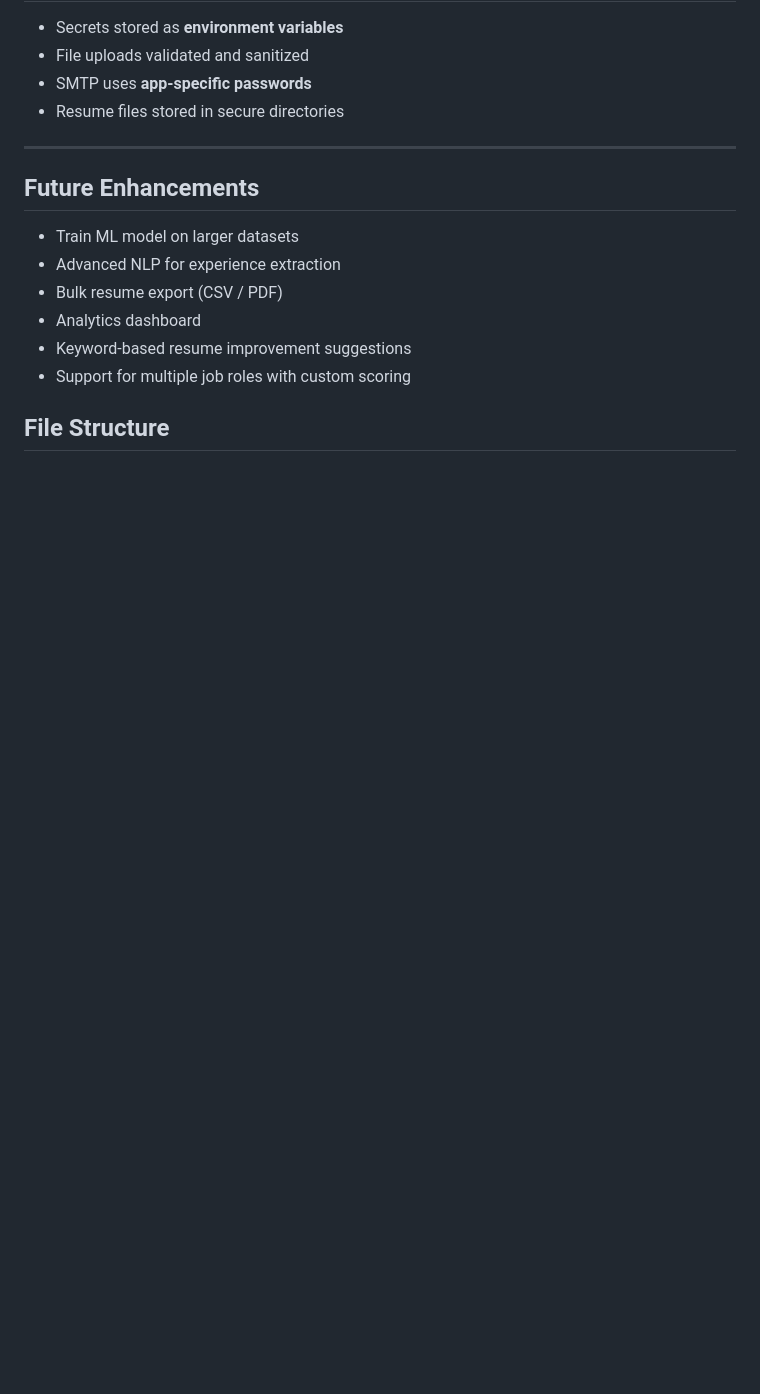
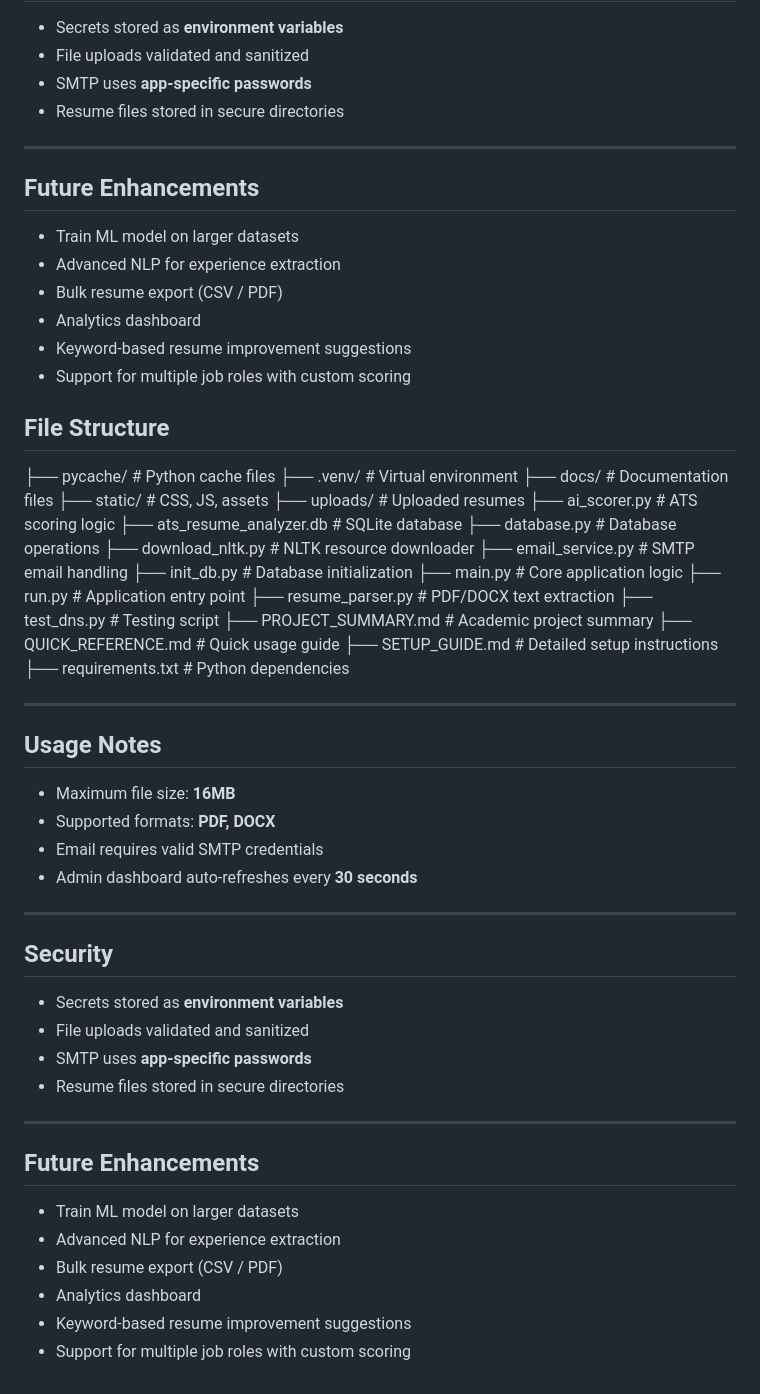
Before and after one commit to madasamy007/ATS_Resume_Analyzer, a Markdown page: README.md, the part around the change. Drawn GitHub-style; blank space fills up the shorter version.

Commit message:
Enhance README with additional sections and details
Added detailed file structure, usage notes, security measures, and future enhancements sections to the README.

```diff
--- a/README.md
+++ b/README.md
@@ -145,3 +145,51 @@ Access:
 - Support for multiple job roles with custom scoring
 
 ## File Structure
+├── pycache/ # Python cache files
+├── .venv/ # Virtual environment
+├── docs/ # Documentation files
+├── static/ # CSS, JS, assets
+├── uploads/ # Uploaded resumes
+├── ai_scorer.py # ATS scoring logic
+├── ats_resume_analyzer.db # SQLite database
+├── database.py # Database operations
+├── download_nltk.py # NLTK resource downloader
+├── email_service.py # SMTP email handling
+├── init_db.py # Database initialization
+├── main.py # Core application logic
+├── run.py # Application entry point
+├── resume_parser.py # PDF/DOCX text extraction
+├── test_dns.py # Testing script
+├── PROJECT_SUMMARY.md # Academic project summary
+├── QUICK_REFERENCE.md # Quick usage guide
+├── SETUP_GUIDE.md # Detailed setup instructions
+├── requirements.txt # Python dependencies
+
+---
+
+## Usage Notes
+
+- Maximum file size: **16MB**
+- Supported formats: **PDF, DOCX**
+- Email requires valid SMTP credentials
+- Admin dashboard auto-refreshes every **30 seconds**
+
+---
+
+## Security
+
+- Secrets stored as **environment variables**
+- File uploads validated and sanitized
+- SMTP uses **app-specific passwords**
+- Resume files stored in secure directories
+
+---
+
+## Future Enhancements
+
+- Train ML model on larger datasets
+- Advanced NLP for experience extraction
+- Bulk resume export (CSV / PDF)
+- Analytics dashboard
+- Keyword-based resume improvement suggestions
+- Support for multiple job roles with custom scoring
```
